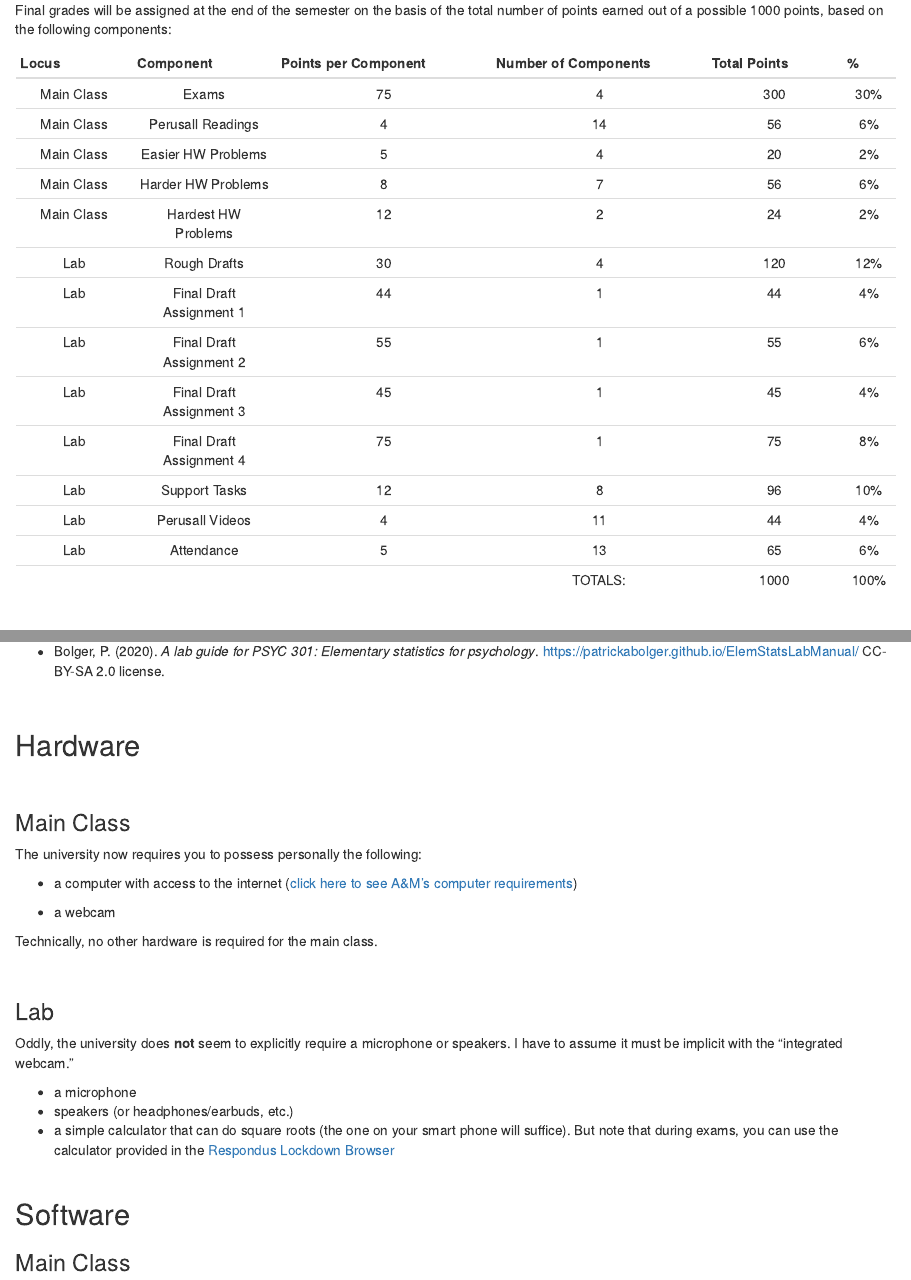
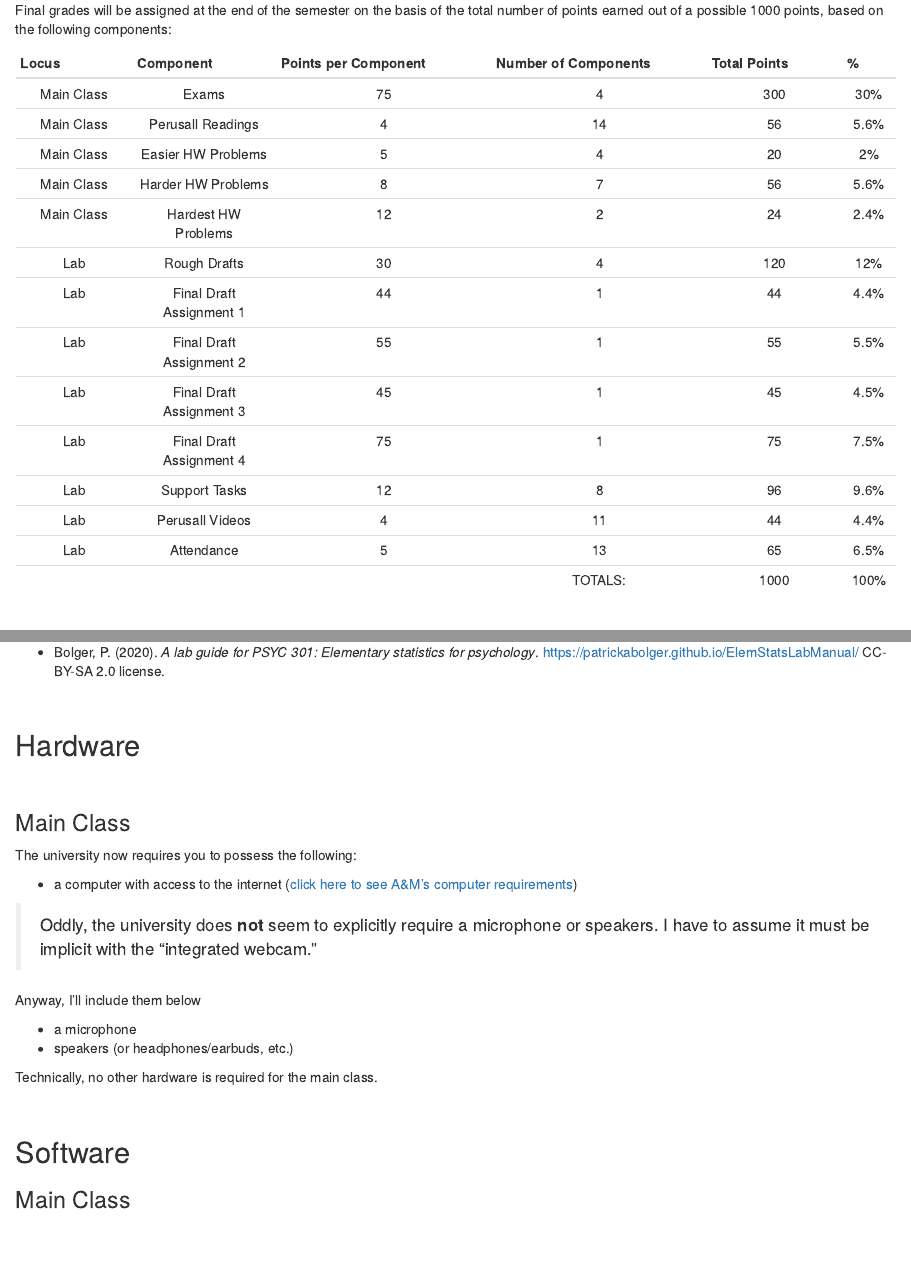
Before and after one commit to patrickabolger/PSYC-301-Syllabus-Spring-2022, an R Markdown document (p301.s22.Syllabus.Rmd): the page in a window 1100 px wide, from 13830 px down, and a second part further down, joined at a grey line. Rendered offline with R 4.5, knitr and Pandoc, with nearby package versions; drawn as R Markdown's standard HTML page in place of the format the file asks for.

Commit message:
Yumiko's error catches

```diff
--- a/p301.s22.Syllabus.Rmd
+++ b/p301.s22.Syllabus.Rmd
@@ -855,19 +855,19 @@ Final grades will be assigned at the end of the semester on the basis of the tot
 
 | Locus | Component | Points per Component | Number of Components | Total Points | % |
 |:----------:|:-------------:|:--------------------:|:--------------------:|:------------:|:----:|
-| Main Class | Exams | `r AA` | `r BB` | `r AA*BB` | `r paste0(round(((AA*BB)/AAA)*100,0),"%")` |
-| Main Class | Perusall Readings | `r II` | `r JJ` | `r II*JJ` | `r paste0(round(((II*JJ)/AAA)*100,0),"%")` |
-| Main Class | Easier HW Problems | `r CC` | `r DD` | `r CC*DD` | `r paste0(round(((CC*DD)/AAA)*100,0),"%")` |
-| Main Class | Harder HW Problems | `r EE` | `r FF` | `r EE*FF` | `r paste0(round(((EE*FF)/AAA)*100,0),"%")` |
-| Main Class | Hardest HW Problems | `r GG` | `r HH` | `r GG*HH` | `r paste0(round(((GG*HH)/AAA)*100,0),"%")` |
-| Lab | Rough Drafts | `r QQ` | `r RR` | `r QQ*RR` | `r paste0(round(((QQ*RR)/AAA)*100,0),"%")` |
-| Lab | Final Draft Assignment 1 | `r SS` | 1 | `r SS` | `r paste0(round((SS/AAA)*100,0),"%")` |
-| Lab | Final Draft Assignment 2 | `r TT` | 1 | `r TT` | `r paste0(round((TT/AAA)*100,0),"%")` |
-| Lab | Final Draft Assignment 3 | `r UU` | 1 | `r UU` | `r paste0(round((UU/AAA)*100,0),"%")` |
-| Lab | Final Draft Assignment 4 | `r VV` | 1 | `r VV` | `r paste0(round((VV/AAA)*100,0),"%")` |
-| Lab | Support Tasks | `r OO` | `r PP` | `r OO*PP` | `r paste0(round(((OO*PP)/AAA)*100,0),"%")` |
-| Lab | Perusall Videos | `r KK` | `r LL` | `r KK*LL` | `r paste0(round(((KK*LL)/AAA)*100,0),"%")` |
-| Lab | Attendance | `r MM` | `r NN` | `r MM*NN` | `r paste0(round(((MM*NN)/AAA)*100,0),"%")` |
+| Main Class | Exams | `r AA` | `r BB` | `r AA*BB` | `r paste0(round(((AA*BB)/AAA)*100,1),"%")` |
+| Main Class | Perusall Readings | `r II` | `r JJ` | `r II*JJ` | `r paste0(round(((II*JJ)/AAA)*100,1),"%")` |
+| Main Class | Easier HW Problems | `r CC` | `r DD` | `r CC*DD` | `r paste0(round(((CC*DD)/AAA)*100,1),"%")` |
+| Main Class | Harder HW Problems | `r EE` | `r FF` | `r EE*FF` | `r paste0(round(((EE*FF)/AAA)*100,1),"%")` |
+| Main Class | Hardest HW Problems | `r GG` | `r HH` | `r GG*HH` | `r paste0(round(((GG*HH)/AAA)*100,1),"%")` |
+| Lab | Rough Drafts | `r QQ` | `r RR` | `r QQ*RR` | `r paste0(round(((QQ*RR)/AAA)*100,1),"%")` |
+| Lab | Final Draft Assignment 1 | `r SS` | 1 | `r SS` | `r paste0(round((SS/AAA)*100,1),"%")` |
+| Lab | Final Draft Assignment 2 | `r TT` | 1 | `r TT` | `r paste0(round((TT/AAA)*100,1),"%")` |
+| Lab | Final Draft Assignment 3 | `r UU` | 1 | `r UU` | `r paste0(round((UU/AAA)*100,1),"%")` |
+| Lab | Final Draft Assignment 4 | `r VV` | 1 | `r VV` | `r paste0(round((VV/AAA)*100,1),"%")` |
+| Lab | Support Tasks | `r OO` | `r PP` | `r OO*PP` | `r paste0(round(((OO*PP)/AAA)*100,1),"%")` |
+| Lab | Perusall Videos | `r KK` | `r LL` | `r KK*LL` | `r paste0(round(((KK*LL)/AAA)*100,1),"%")` |
+| Lab | Attendance | `r MM` | `r NN` | `r MM*NN` | `r paste0(round(((MM*NN)/AAA)*100,1),"%")` |
 |  |  |  | TOTALS: | `r AAA` | 100% |
 
 <br/>
@@ -1021,23 +1021,19 @@ So although these materials are free, they do still exist, and you need to get t
 
 ### Main Class
 
-The university now requires you to possess personally the following:
+The university now requires you to possess the following:
 
 - a computer with access to the internet ([click here to see A&M's computer requirements](https://it.tamu.edu/services/academics-and-research/teaching-and-learning-tools/computer-requirements/))
 
-- a webcam
+>Oddly, the university does **not** seem to explicitly require a microphone or speakers. I have to assume it must be implicit with the "integrated webcam."
+
+Anyway, I'll include them below
+
+- a microphone
+- speakers (or headphones/earbuds, etc.)
 
 Technically, no other hardware is required for the main class.
 
-<br/>
-
-### Lab
-
-Oddly, the university does **not** seem to explicitly require a microphone or speakers. I have to assume it must be implicit with the "integrated webcam."
-
-- a microphone
-- speakers (or headphones/earbuds, etc.)
-- a simple calculator that can do square roots (the one on your smart phone will suffice). But note that during exams, you can use the calculator provided in the [Respondus Lockdown Browser](https://web.respondus.com/he/lockdownbrowser/)
 <br/>
 
 ## Software
--- a/tables/ClassCal.tsv
+++ b/tables/ClassCal.tsv
@@ -8,7 +8,7 @@ Week	Start Date	End Date	Topic(s)	Reading/Watching	Start	Finish
 7	2/28/2022	3/4/2022	<ul> <li>categorical data analysis: goodness-of-fit test; test of independence</li> <li>effect size</li> <li>assumptions</li> <li>other tests</li> </ul>	<ul> <li>read NF19: ch. 10 (10.1 to 10.9 only)</li> </ul>	<ul> <li>HW07: Chi-Square on Friday at 11:59 pm</li> </ul>	<ul> <li>Window closes for EXAM #2 on Wednesday at 11:59 pm</li> </ul>
 8	3/7/2022	3/11/2022	<ul> <li>Comparing two means (one-sample *z*- and *t*- tests; independent-samples *t*-test; one-sided tests; effect size; assumptions)</li> </ul>	<ul> <li>read NF19: ch. 11 (11.1 to 11.10 only [skipping 11.5, 11.7.3, and 11.9 for now])</li> </ul>	<ul> <li>HW08: *t-test* on Friday at 11:59 pm</li> </ul>	<ul> <li>HW05: SE & CI by Friday at 11:59 pm</li> <li>HW06: Area Under Curve by Friday at 11:59 pm</li> </ul>
 9	3/14/2022	3/18/2022	SPRING BREAK - no classes
-10	3/21/2022	3/25/2022	<ul> <li>Comparing several means (one-way ANOVA) - theory; effect size; multiple comparisons; assumptions</li> </ul>	<ul> <li>read NF19: ch. 13 (skipping 13.3, 13.8, and 13.9)</li> </ul>	<ul> <li>HW09: ANOVA Problem* on Friday at 11:59 pm</li> <li>HW10: *ANOVA Sums of Squares Problem* on Friday at 11:59 pm</li> </ul>	<ul> <li>HW07: Chi-Square by Friday at 11:59 pm</li> </ul>
+10	3/21/2022	3/25/2022	<ul> <li>Comparing several means (one-way ANOVA) - theory; effect size; multiple comparisons; assumptions</li> </ul>	<ul> <li>read NF19: ch. 13 (skipping 13.3, 13.8, and 13.9)</li> </ul>	<ul> <li>HW09: ANOVA Problem on Friday at 11:59 pm</li> <li>HW10: *ANOVA Sums of Squares Problem* on Friday at 11:59 pm</li> </ul>	<ul> <li>HW07: Chi-Square by Friday at 11:59 pm</li> </ul>
 11	3/28/2022	4/1/2022	<ul> <li>correlation (Pearson's *r*; Spearman's rank correlation; scatterplots; correlation matrices)</li> </ul>	<ul> <li>read NF19: ch. 12 (12.1 only)</li> </ul>	<ul> <li>HW11: Correlation on Friday at 11:59 pm</li> </ul>	<ul> <li>HW08: *t-test* by Friday at 11:59 pm</li> </ul>
 12	4/4/2022	4/8/2022	<ul> <li>simple linear regression (estimation, interpretation)</li> </ul>	<ul> <li>read NF19: ch. 12 (12.3 to 12.4 only)</li> </ul>	<ul> <li>HW12: Simple Regression on Friday at 11:59 pm</li> <li>Window opens for EXAM #3 on Friday at 5:00 pm</li> </ul>	<ul> <li>HW09: ANOVA Problem* by Friday at 11:59 pm</li> <li>HW10: *ANOVA Sums of Squares Problem* by Friday at 11:59 pm</li> </ul>
 13	4/11/2022	4/15/2022	<ul> <li>paired-samples *t*-test (basics; assumptions; effect size)</li> <li>repeated-measures ANOVA) (adjustment to MS-within; sphericity)</li> </ul>	<ul> <li>read NF19: chs. 11 (11.5 & 11.7.3 only) & 13 (13.8 only)</li> </ul>	<ul> <li>HW13: Paired-samples *t*-test on Friday at 11:59 pm</li> </ul>	<ul> <li>HW11: Correlation by Friday at 11:59 pm</li> <li>Window closes for EXAM #3 on Wednesday at 11:59 pm</li> </ul>
--- a/tables/LabCal.tsv
+++ b/tables/LabCal.tsv
@@ -1,9 +1,9 @@
 Week	Start Date	End Date	Topic(s)	Reading/Watching	Start	Finish
 1	1/18/2022	1/21/2022	<ul> <li>No Lab during first week</li> </ul>
 2	1/24/2022	1/28/2022	<ul> <li>introductions</li> <li>syllabus</li> <li>pretest</li> <li>group research projects</li> <li>"do's and don'ts on Google Forms"</li> </ul>	<ul> <li>read Bolger20: chs. 10, 12, & 13</li> </ul>	<ul> <li>Writing Assignment #1 (*Introduction*)</li> </ul>
-3	1/31/2022	2/4/2022	<ul> <li>*jamovi* (familiarization; basic operations)</li> <li>practice peer review</li> </ul>	<ul> <li>read read Bolger20: chs. 1 & 2</li> <li>watch Perusall Video 1: Orientation to jamovi*</li> </ul>		<ul> <li>Support Task #2 - Finalize Study Designs (Friday at 11:59 pm)</li> </ul>
-4	2/7/2022	2/11/2022	<ul> <li>*jamovi* (descriptive statistics; data visualization</li> <li>**PEER REVIEW** of *Writing Assignment #1* (*Introduction*)</li> </ul>	<ul> <li>read Bolger20: chs. 3 & 4</li> <li>watch Perusall Video 2: Operations and descriptives*</li> </ul>		<ul> <li>rough draft of *Writing Assignment #1* (*Introduction*) to *Peerceptiv*  by 10 am the day of your lab</li> </ul>
-5	2/14/2022	2/18/2022	<ul> <li>research projects (preparing data for analysis; Cronbach's Alpha)</li> <li>writing (writing *Method* sections)</li> </ul>	<ul> <li>read Bolger20: chs. 11 (11.1 to 11.4 only) & 14</li> <li>watch Perusall Video 3: Getting your data into and ready in jamovi*</li> </ul>	<ul> <li>Writing Assignment #2* (*Method* section)</li> </ul>	<ul> <li>Support Task #3 - Full Dataset for Semester by Friday at 11:59 pm</li> </ul>
+3	1/31/2022	2/4/2022	<ul> <li>*jamovi* (familiarization; basic operations)</li> <li>practice peer review</li> </ul>	<ul> <li>read read Bolger20: chs. 1 & 2</li> <li>watch Perusall Video 1: *Orientation to jamovi*</li> </ul>		<ul> <li>Support Task #2 - Finalize Study Designs (Friday at 11:59 pm)</li> </ul>
+4	2/7/2022	2/11/2022	<ul> <li>*jamovi* (descriptive statistics; data visualization</li> <li>**PEER REVIEW** of *Writing Assignment #1* (*Introduction*)</li> </ul>	<ul> <li>read Bolger20: chs. 3 & 4</li> <li>watch Perusall Video 2: *Operations and descriptives*</li> </ul>		<ul> <li>rough draft of *Writing Assignment #1* (*Introduction*) to *Peerceptiv*  by 10 am the day of your lab</li> </ul>
+5	2/14/2022	2/18/2022	<ul> <li>research projects (preparing data for analysis; Cronbach's Alpha)</li> <li>writing (writing *Method* sections)</li> </ul>	<ul> <li>read Bolger20: chs. 11 (11.1 to 11.4 only) & 14</li> <li>watch Perusall Video 3: *Getting your data into and ready in jamovi*</li> </ul>	<ul> <li>Writing Assignment #2* (*Method* section)</li> </ul>	<ul> <li>Support Task #3 - Full Dataset for Semester by Friday at 11:59 pm</li> </ul>
 6	2/21/2022	2/25/2022	<ul> <li>research projects (final steps before analysis)</li> <li>peer review practice</li> </ul>	<ul> <li>read Bolger20: ch. 11 (11.5 only)</li> </ul>		<ul> <li>final draft of *Writing Assignment #1* (*Introduction*) by Friday at 11:59 pm</li> <li>*Support Task #4 - Statistical output Method Section by Friday at 11:59 pm*</li> </ul>
 7	2/28/2022	3/4/2022	<ul> <li>chi-square (basic analyses; advanced analyses are optional)</li> <li>**PEER REVIEW** of *Writing Assignment #2* (*Method*)</li> </ul>	<ul> <li>read Bolger20: ch. 5</li> </ul>		<ul> <li>rough draft of *Writing Assignment #2* (*Method* section) to *Peerceptiv* by 10 am the day of your lab</li> </ul>
 8	3/7/2022	3/11/2022	<ul> <li>*jamovi* (independent-samples *t*-test)</li> <li>writing (writing *Results* sections)</li> </ul>	<ul> <li>read Bolger20: ch. 6 (6.1 only) & 15</li> </ul>	<ul> <li>Writing Assignment #3* (*Study 1: Results & Discussion*)</li> </ul>	<ul> <li>Support task #5 - Statistical output for *t*-test by Friday at 11:59 pm</li> </ul>
```
Also changed, not shown: p301.s22.Syllabus.Rmd (14 more changed lines), 1 other file.
